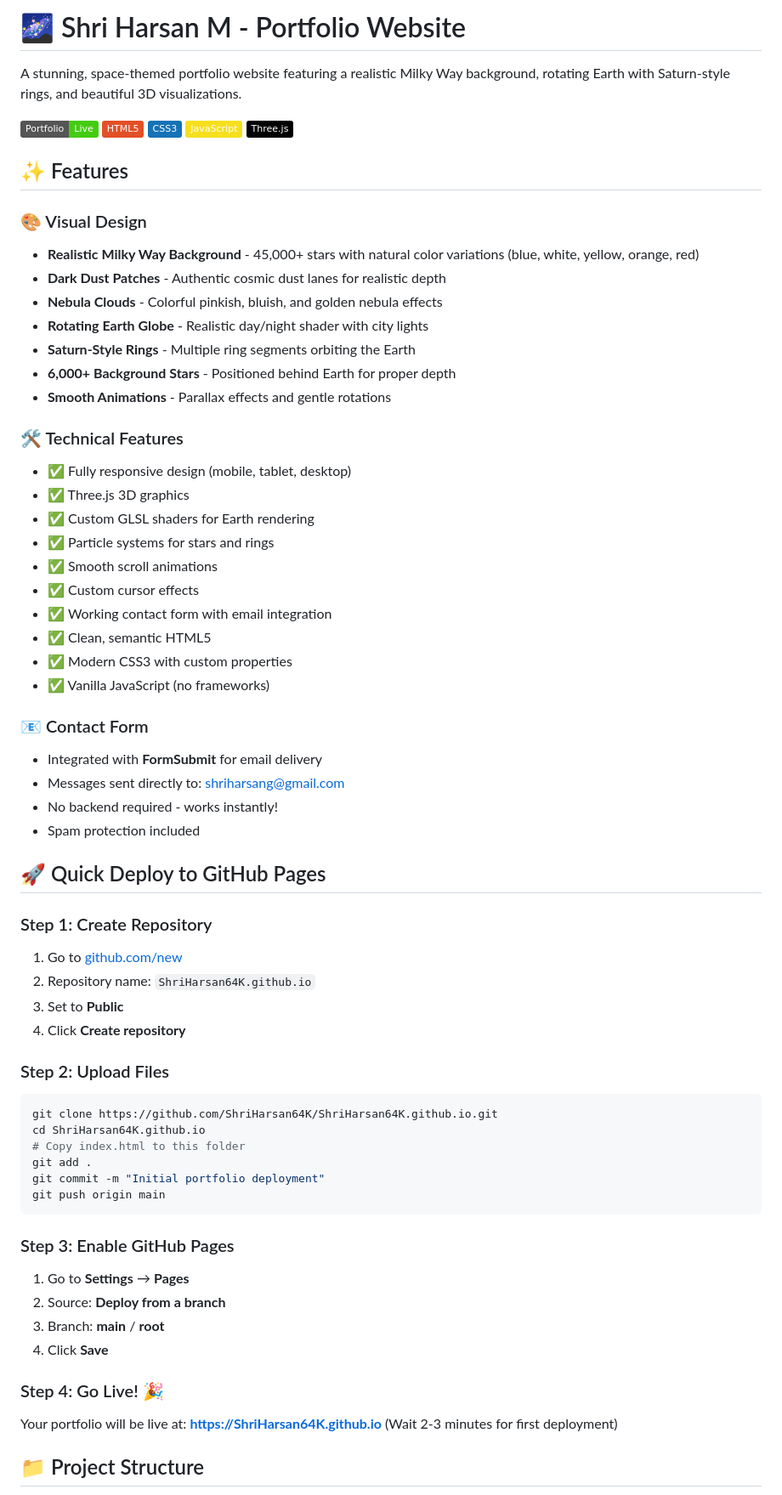
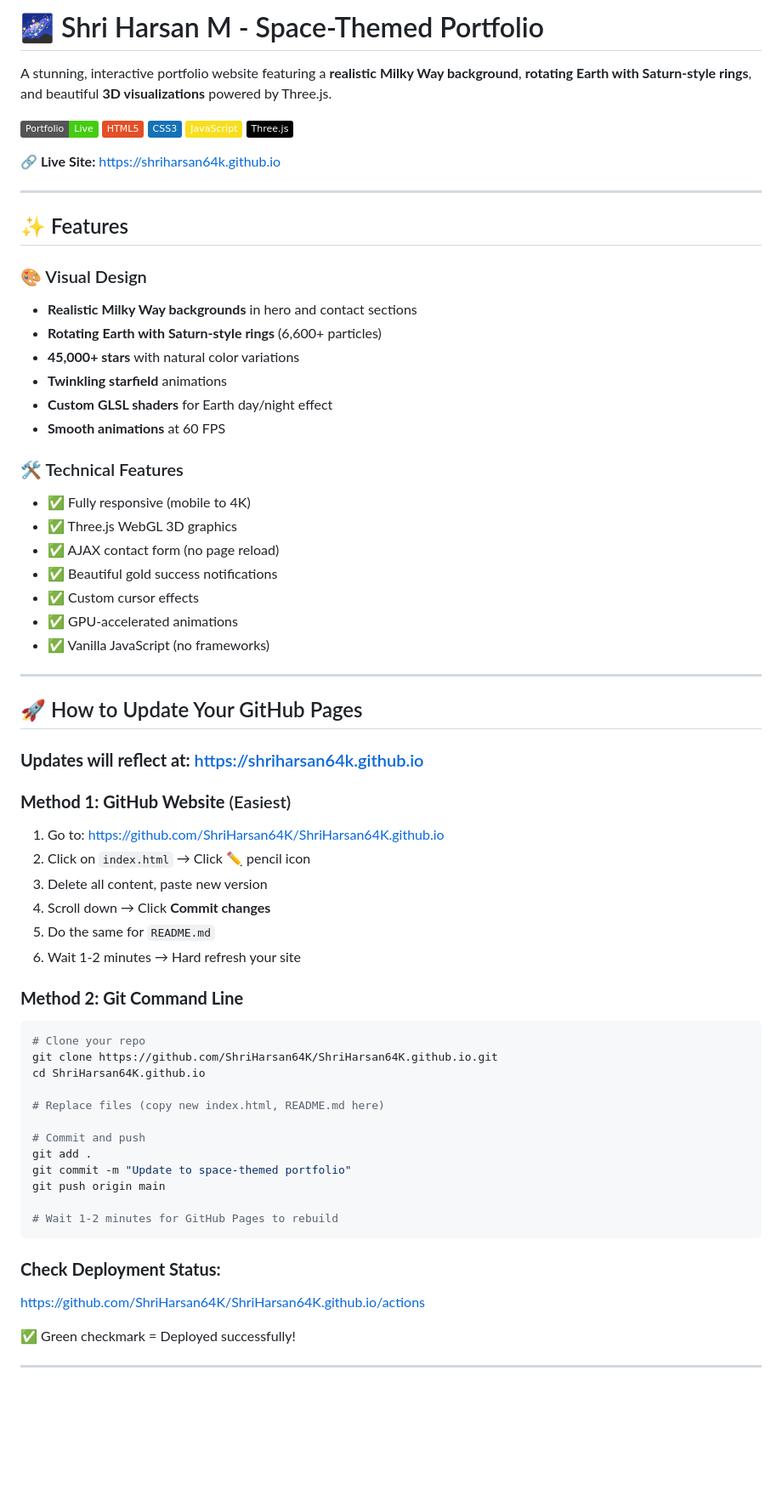
Before and after one commit to ShriHarsan64K/ShriHarsan64K.github.io, a Markdown page: README.md, the part around one of its changes. Shown at 85% size. GitHub-like rendering; badges without logos; blank space fills up the shorter version.

````diff
--- a/README.md
+++ b/README.md
@@ -1,69 +1,74 @@
-# 🌌 Shri Harsan M - Portfolio Website
+# 🌌 Shri Harsan M - Space-Themed Portfolio
 
-A stunning, space-themed portfolio website featuring a realistic Milky Way background, rotating Earth with Saturn-style rings, and beautiful 3D visualizations.
+A stunning, interactive portfolio website featuring a **realistic Milky Way background**, **rotating Earth with Saturn-style rings**, and beautiful **3D visualizations** powered by Three.js.
 
-![Portfolio Preview](https://img.shields.io/badge/Portfolio-Live-brightgreen)
-![HTML5](https://img.shields.io/badge/HTML5-E34F26?logo=html5&logoColor=white)
-![CSS3](https://img.shields.io/badge/CSS3-1572B6?logo=css3&logoColor=white)
-![JavaScript](https://img.shields.io/badge/JavaScript-F7DF1E?logo=javascript&logoColor=black)
-![Three.js](https://img.shields.io/badge/Three.js-000000?logo=three.js&logoColor=white)
+[![Portfolio Live](https://img.shields.io/badge/Portfolio-Live-brightgreen)](https://shriharsan64k.github.io)
+[![HTML5](https://img.shields.io/badge/HTML5-E34F26?logo=html5&logoColor=white)](https://developer.mozilla.org/en-US/docs/Web/HTML)
+[![CSS3](https://img.shields.io/badge/CSS3-1572B6?logo=css3&logoColor=white)](https://developer.mozilla.org/en-US/docs/Web/CSS)
+[![JavaScript](https://img.shields.io/badge/JavaScript-F7DF1E?logo=javascript&logoColor=black)](https://developer.mozilla.org/en-US/docs/Web/JavaScript)
+[![Three.js](https://img.shields.io/badge/Three.js-000000?logo=three.js&logoColor=white)](https://threejs.org/)
+
+**🔗 Live Site:** [https://shriharsan64k.github.io](https://shriharsan64k.github.io)
+
+---
 
 ## ✨ Features
 
 ### 🎨 Visual Design
-- **Realistic Milky Way Background** - 45,000+ stars with natural color variations (blue, white, yellow, orange, red)
-- **Dark Dust Patches** - Authentic cosmic dust lanes for realistic depth
-- **Nebula Clouds** - Colorful pinkish, bluish, and golden nebula effects
-- **Rotating Earth Globe** - Realistic day/night shader with city lights
-- **Saturn-Style Rings** - Multiple ring segments orbiting the Earth
-- **6,000+ Background Stars** - Positioned behind Earth for proper depth
-- **Smooth Animations** - Parallax effects and gentle rotations
+
+- **Realistic Milky Way backgrounds** in hero and contact sections
+- **Rotating Earth with Saturn-style rings** (6,600+ particles)
+- **45,000+ stars** with natural color variations
+- **Twinkling starfield** animations
+- **Custom GLSL shaders** for Earth day/night effect
+- **Smooth animations** at 60 FPS
 
 ### 🛠️ Technical Features
-- ✅ Fully responsive design (mobile, tablet, desktop)
-- ✅ Three.js 3D graphics
-- ✅ Custom GLSL shaders for Earth rendering
-- ✅ Particle systems for stars and rings
-- ✅ Smooth scroll animations
+
+- ✅ Fully responsive (mobile to 4K)
+- ✅ Three.js WebGL 3D graphics
+- ✅ AJAX contact form (no page reload)
+- ✅ Beautiful gold success notifications
 - ✅ Custom cursor effects
-- ✅ Working contact form with email integration
-- ✅ Clean, semantic HTML5
-- ✅ Modern CSS3 with custom properties
+- ✅ GPU-accelerated animations
 - ✅ Vanilla JavaScript (no frameworks)
 
-### 📧 Contact Form
-- Integrated with **FormSubmit** for email delivery
-- Messages sent directly to: shriharsang@gmail.com
-- No backend required - works instantly!
-- Spam protection included
+---
 
-## 🚀 Quick Deploy to GitHub Pages
+## 🚀 How to Update Your GitHub Pages
 
-### Step 1: Create Repository
-1. Go to [github.com/new](https://github.com/new)
-2. Repository name: `ShriHarsan64K.github.io`
-3. Set to **Public**
-4. Click **Create repository**
+### **Updates will reflect at:** https://shriharsan64k.github.io
 
-### Step 2: Upload Files
+### **Method 1: GitHub Website** (Easiest)
+
+1. Go to: https://github.com/ShriHarsan64K/ShriHarsan64K.github.io
+2. Click on `index.html` → Click ✏️ pencil icon
+3. Delete all content, paste new version
+4. Scroll down → Click **Commit changes**
+5. Do the same for `README.md`
+6. Wait 1-2 minutes → Hard refresh your site
+
+### **Method 2: Git Command Line**
+
 ```bash
+# Clone your repo
 git clone https://github.com/ShriHarsan64K/ShriHarsan64K.github.io.git
 cd ShriHarsan64K.github.io
-# Copy index.html to this folder
+
+# Replace files (copy new index.html, README.md here)
+
+# Commit and push
 git add .
-git commit -m "Initial portfolio deployment"
+git commit -m "Update to space-themed portfolio"
 git push origin main
+
+# Wait 1-2 minutes for GitHub Pages to rebuild
 ```
 
-### Step 3: Enable GitHub Pages
-1. Go to **Settings** → **Pages**
-2. Source: **Deploy from a branch**
-3. Branch: **main** / **root**
-4. Click **Save**
+### **Check Deployment Status:**
+https://github.com/ShriHarsan64K/ShriHarsan64K.github.io/actions
 
-### Step 4: Go Live! 🎉
-Your portfolio will be live at: **https://ShriHarsan64K.github.io**
-(Wait 2-3 minutes for first deployment)
+✅ Green checkmark = Deployed successfully!
 
-## 📁 Project Structure
+---
 
````
Also changed, not shown: other parts of README.md (+57 -176 lines).
